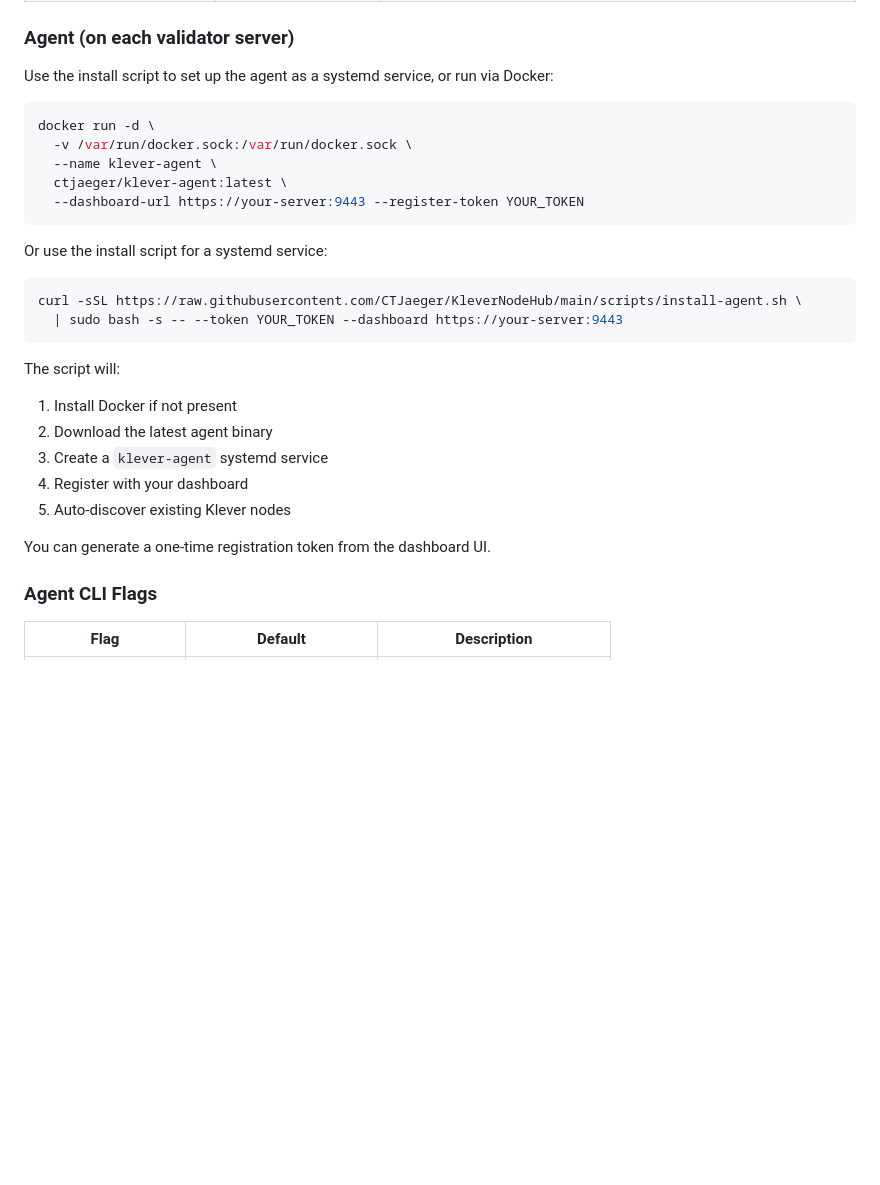
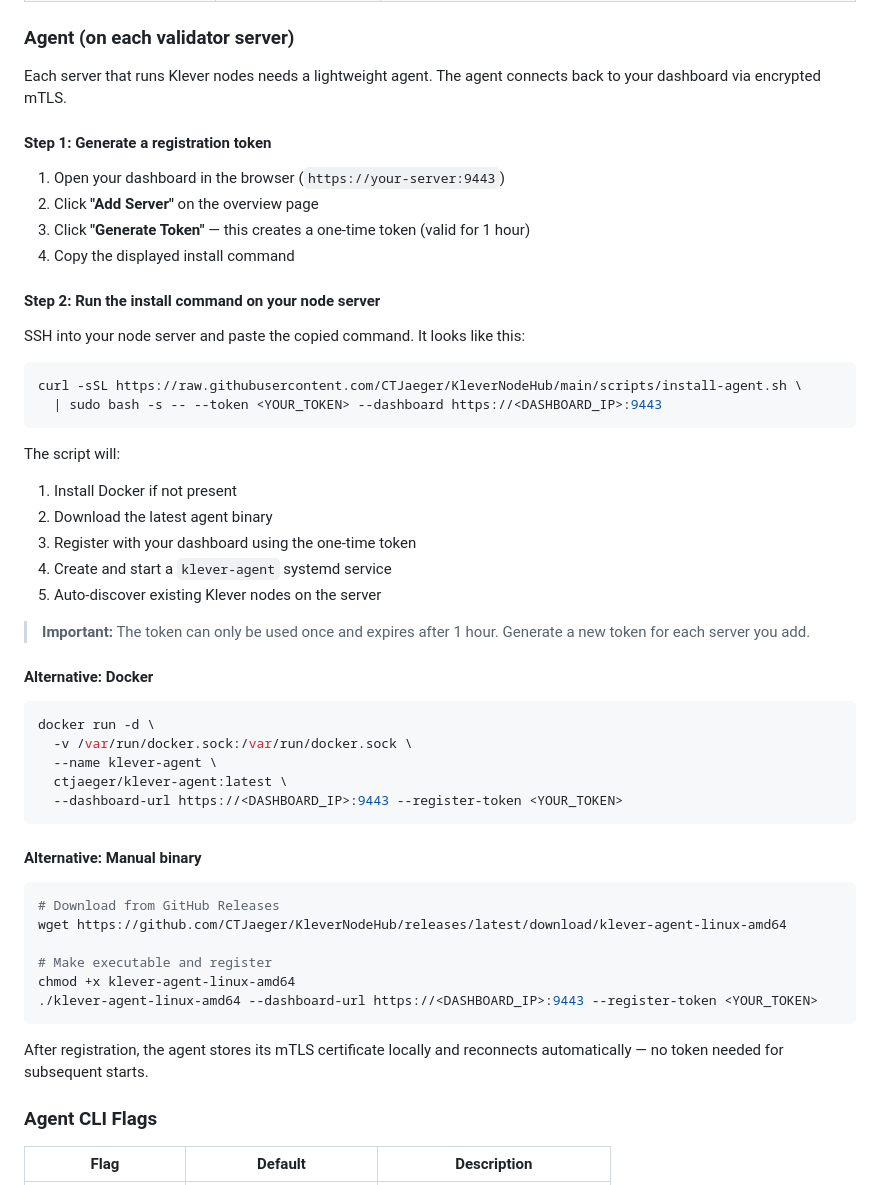
Before and after one commit to CTJaeger/KleverNodeHub, a Markdown page: README.md, the part around the change. GitHub-like rendering; blank space fills up the shorter version.

Commit message:
docs: improve agent setup instructions with step-by-step token guide
Co-Authored-By: Claude Opus 4.6 <noreply@anthropic.com>

````diff
--- a/README.md
+++ b/README.md
@@ -153,31 +153,55 @@ On first access (`https://your-server:9443`), a setup wizard will guide you thro
 
 ### Agent (on each validator server)
 
-Use the install script to set up the agent as a systemd service, or run via Docker:
+Each server that runs Klever nodes needs a lightweight agent. The agent connects back to your dashboard via encrypted mTLS.
+
+#### Step 1: Generate a registration token
+
+1. Open your dashboard in the browser (`https://your-server:9443`)
+2. Click **"Add Server"** on the overview page
+3. Click **"Generate Token"** — this creates a one-time token (valid for 1 hour)
+4. Copy the displayed install command
+
+#### Step 2: Run the install command on your node server
+
+SSH into your node server and paste the copied command. It looks like this:
+
+```bash
+curl -sSL https://raw.githubusercontent.com/CTJaeger/KleverNodeHub/main/scripts/install-agent.sh \
+  | sudo bash -s -- --token <YOUR_TOKEN> --dashboard https://<DASHBOARD_IP>:9443
+```
+
+The script will:
+1. Install Docker if not present
+2. Download the latest agent binary
+3. Register with your dashboard using the one-time token
+4. Create and start a `klever-agent` systemd service
+5. Auto-discover existing Klever nodes on the server
+
+> **Important:** The token can only be used once and expires after 1 hour. Generate a new token for each server you add.
+
+#### Alternative: Docker
 
 ```bash
 docker run -d \
   -v /var/run/docker.sock:/var/run/docker.sock \
   --name klever-agent \
   ctjaeger/klever-agent:latest \
-  --dashboard-url https://your-server:9443 --register-token YOUR_TOKEN
+  --dashboard-url https://<DASHBOARD_IP>:9443 --register-token <YOUR_TOKEN>
 ```
 
-Or use the install script for a systemd service:
+#### Alternative: Manual binary
 
 ```bash
-curl -sSL https://raw.githubusercontent.com/CTJaeger/KleverNodeHub/main/scripts/install-agent.sh \
-  | sudo bash -s -- --token YOUR_TOKEN --dashboard https://your-server:9443
+# Download from GitHub Releases
+wget https://github.com/CTJaeger/KleverNodeHub/releases/latest/download/klever-agent-linux-amd64
+
+# Make executable and register
+chmod +x klever-agent-linux-amd64
+./klever-agent-linux-amd64 --dashboard-url https://<DASHBOARD_IP>:9443 --register-token <YOUR_TOKEN>
 ```
 
-The script will:
-1. Install Docker if not present
-2. Download the latest agent binary
-3. Create a `klever-agent` systemd service
-4. Register with your dashboard
-5. Auto-discover existing Klever nodes
-
-You can generate a one-time registration token from the dashboard UI.
+After registration, the agent stores its mTLS certificate locally and reconnects automatically — no token needed for subsequent starts.
 
 ### Agent CLI Flags
 
````
